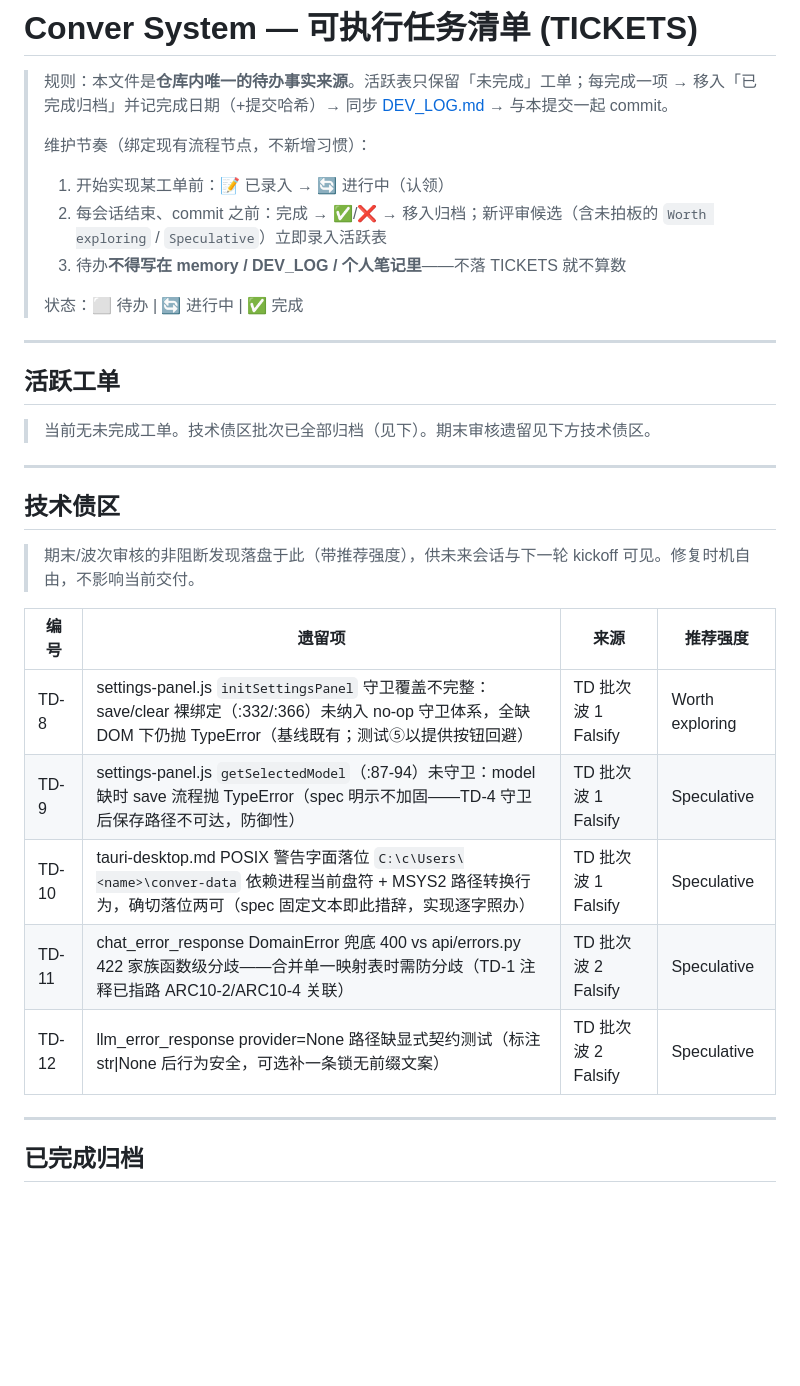
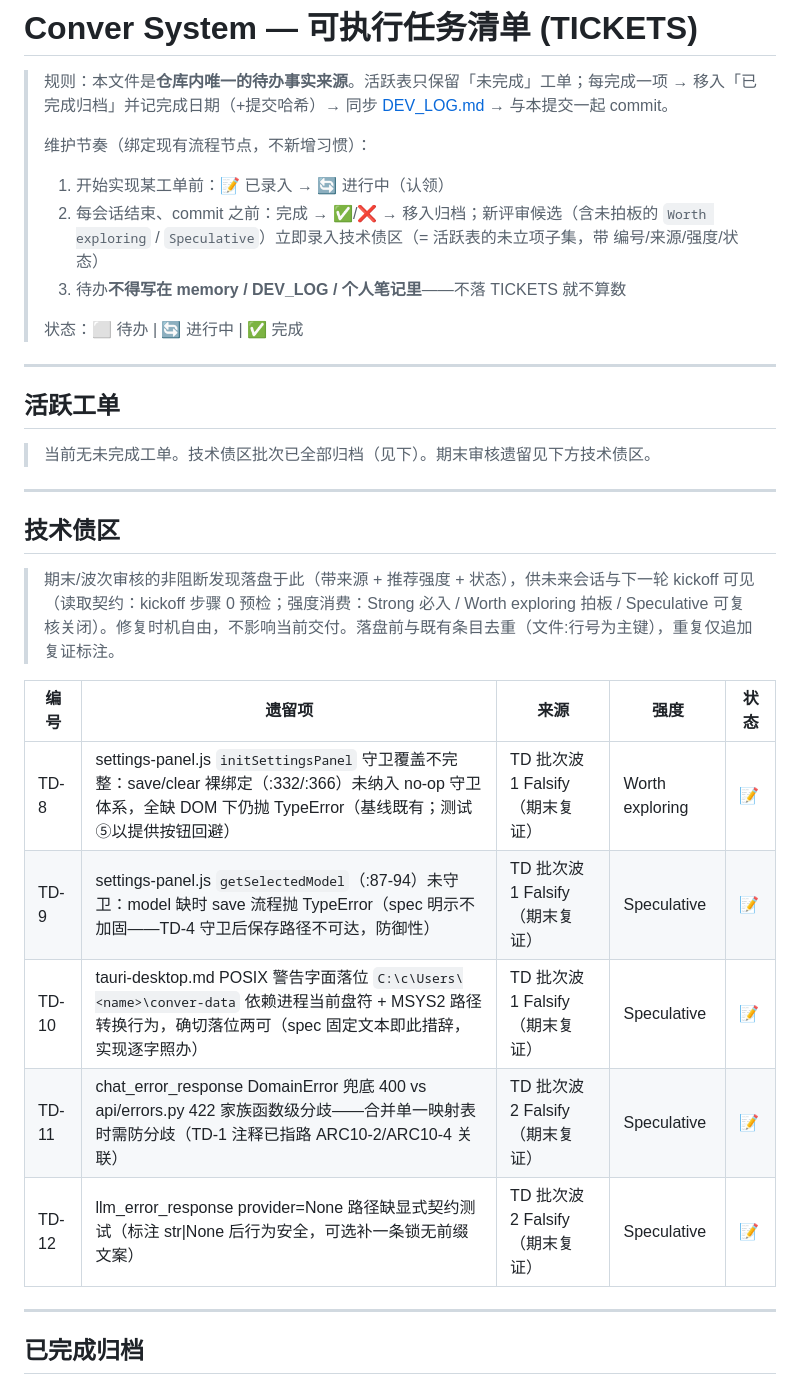
Before and after one commit to Penumbra-Noviter/conver-system, a Markdown page: TICKETS.md, the part around the change. Drawn GitHub-style; blank space fills up the shorter version.

Commit message:
docs: 技术债区治理增强（状态列 + 读取契约 + 去重原则）

```diff
--- a/TICKETS.md
+++ b/TICKETS.md
@@ -4,7 +4,7 @@
 >
 > 维护节奏（绑定现有流程节点，不新增习惯）：
 > 1. 开始实现某工单前：📝 已录入 → 🔄 进行中（认领）
-> 2. 每会话结束、commit 之前：完成 → ✅/❌ → 移入归档；新评审候选（含未拍板的 `Worth exploring` / `Speculative`）立即录入活跃表
+> 2. 每会话结束、commit 之前：完成 → ✅/❌ → 移入归档；新评审候选（含未拍板的 `Worth exploring` / `Speculative`）立即录入技术债区（= 活跃表的未立项子集，带 编号/来源/强度/状态）
 > 3. 待办**不得写在 memory / DEV_LOG / 个人笔记里**——不落 TICKETS 就不算数
 >
 > 状态：⬜ 待办 | 🔄 进行中 | ✅ 完成
@@ -19,15 +19,15 @@
 
 ## 技术债区
 
-> 期末/波次审核的非阻断发现落盘于此（带推荐强度），供未来会话与下一轮 kickoff 可见。修复时机自由，不影响当前交付。
+> 期末/波次审核的非阻断发现落盘于此（带来源 + 推荐强度 + 状态），供未来会话与下一轮 kickoff 可见（读取契约：kickoff 步骤 0 预检；强度消费：Strong 必入 / Worth exploring 拍板 / Speculative 可复核关闭）。修复时机自由，不影响当前交付。落盘前与既有条目去重（文件:行号为主键），重复仅追加复证标注。
 
-| 编号 | 遗留项 | 来源 | 推荐强度 |
-|------|--------|------|----------|
-| TD-8 | settings-panel.js `initSettingsPanel` 守卫覆盖不完整：save/clear 裸绑定（:332/:366）未纳入 no-op 守卫体系，全缺 DOM 下仍抛 TypeError（基线既有；测试⑤以提供按钮回避） | TD 批次波 1 Falsify | Worth exploring |
-| TD-9 | settings-panel.js `getSelectedModel`（:87-94）未守卫：model 缺时 save 流程抛 TypeError（spec 明示不加固——TD-4 守卫后保存路径不可达，防御性） | TD 批次波 1 Falsify | Speculative |
-| TD-10 | tauri-desktop.md POSIX 警告字面落位 `C:\c\Users\<name>\conver-data` 依赖进程当前盘符 + MSYS2 路径转换行为，确切落位两可（spec 固定文本即此措辞，实现逐字照办） | TD 批次波 1 Falsify | Speculative |
-| TD-11 | chat_error_response DomainError 兜底 400 vs api/errors.py 422 家族函数级分歧——合并单一映射表时需防分歧（TD-1 注释已指路 ARC10-2/ARC10-4 关联） | TD 批次波 2 Falsify | Speculative |
-| TD-12 | llm_error_response provider=None 路径缺显式契约测试（标注 str\|None 后行为安全，可选补一条锁无前缀文案） | TD 批次波 2 Falsify | Speculative |
+| 编号 | 遗留项 | 来源 | 强度 | 状态 |
+|------|--------|------|------|------|
+| TD-8 | settings-panel.js `initSettingsPanel` 守卫覆盖不完整：save/clear 裸绑定（:332/:366）未纳入 no-op 守卫体系，全缺 DOM 下仍抛 TypeError（基线既有；测试⑤以提供按钮回避） | TD 批次波 1 Falsify（期末复证） | Worth exploring | 📝 |
+| TD-9 | settings-panel.js `getSelectedModel`（:87-94）未守卫：model 缺时 save 流程抛 TypeError（spec 明示不加固——TD-4 守卫后保存路径不可达，防御性） | TD 批次波 1 Falsify（期末复证） | Speculative | 📝 |
+| TD-10 | tauri-desktop.md POSIX 警告字面落位 `C:\c\Users\<name>\conver-data` 依赖进程当前盘符 + MSYS2 路径转换行为，确切落位两可（spec 固定文本即此措辞，实现逐字照办） | TD 批次波 1 Falsify（期末复证） | Speculative | 📝 |
+| TD-11 | chat_error_response DomainError 兜底 400 vs api/errors.py 422 家族函数级分歧——合并单一映射表时需防分歧（TD-1 注释已指路 ARC10-2/ARC10-4 关联） | TD 批次波 2 Falsify（期末复证） | Speculative | 📝 |
+| TD-12 | llm_error_response provider=None 路径缺显式契约测试（标注 str\|None 后行为安全，可选补一条锁无前缀文案） | TD 批次波 2 Falsify（期末复证） | Speculative | 📝 |
 
 ---
 
```
